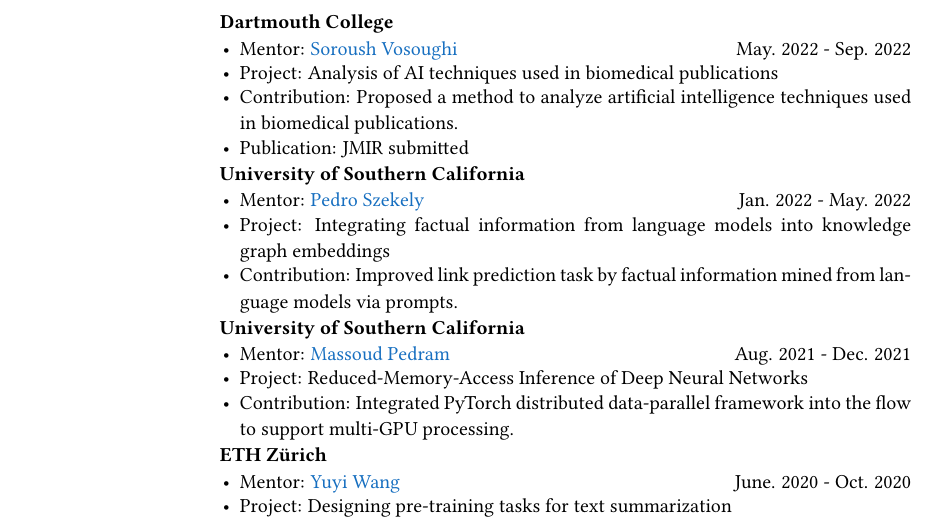
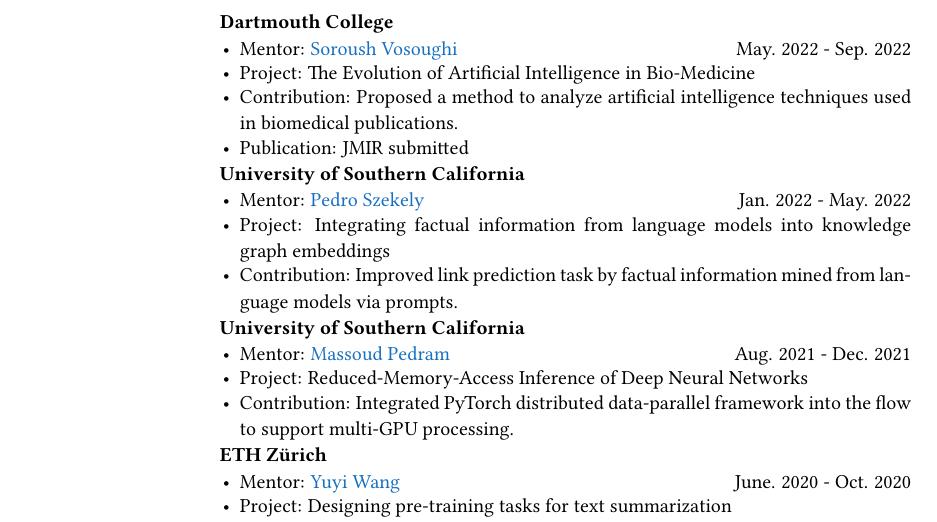
Before and after one commit to jiashenggu/Jiasheng_Gu_CV, a LaTeX CV (Jiasheng_Gu_CV.tex): part of page 2 of 3, cut so that both start at the same text. Compiled offline with pdfLaTeX.

Commit message:
Updates from Overleaf

```diff
--- a/Jiasheng_Gu_CV.tex
+++ b/Jiasheng_Gu_CV.tex
@@ -163,7 +163,7 @@
 
 &  \begin{itemize}[leftmargin=10pt, itemsep=-5pt, topsep=0pt,before=\textbf{Dartmouth College}]
     \item Mentor: \href{https://www.cs.dartmouth.edu/~soroush//}{Soroush Vosoughi}\hfill May. 2022 - Sep. 2022
-    \item Project: Analysis of AI techniques used in biomedical publications\hfill
+    \item Project: The Evolution of Artificial Intelligence in Bio-Medicine\hfill
     \item Contribution: Proposed a method to analyze artificial intelligence techniques used in biomedical publications.
     \item Publication: JMIR submitted
   \end{itemize}\\
```
